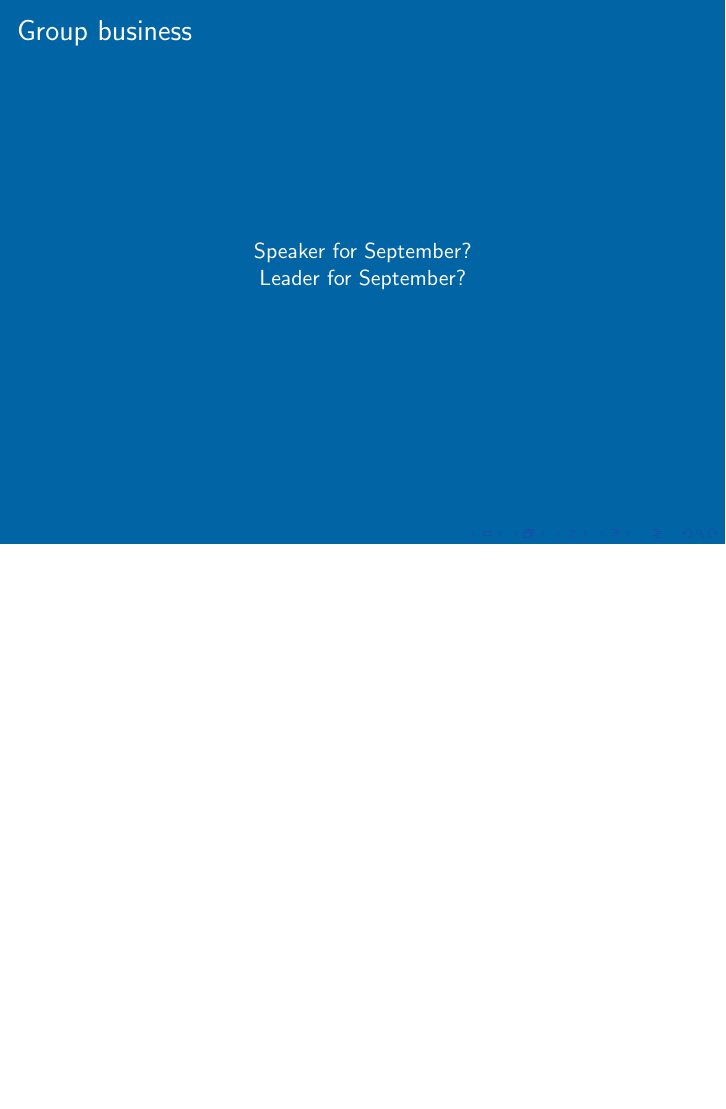
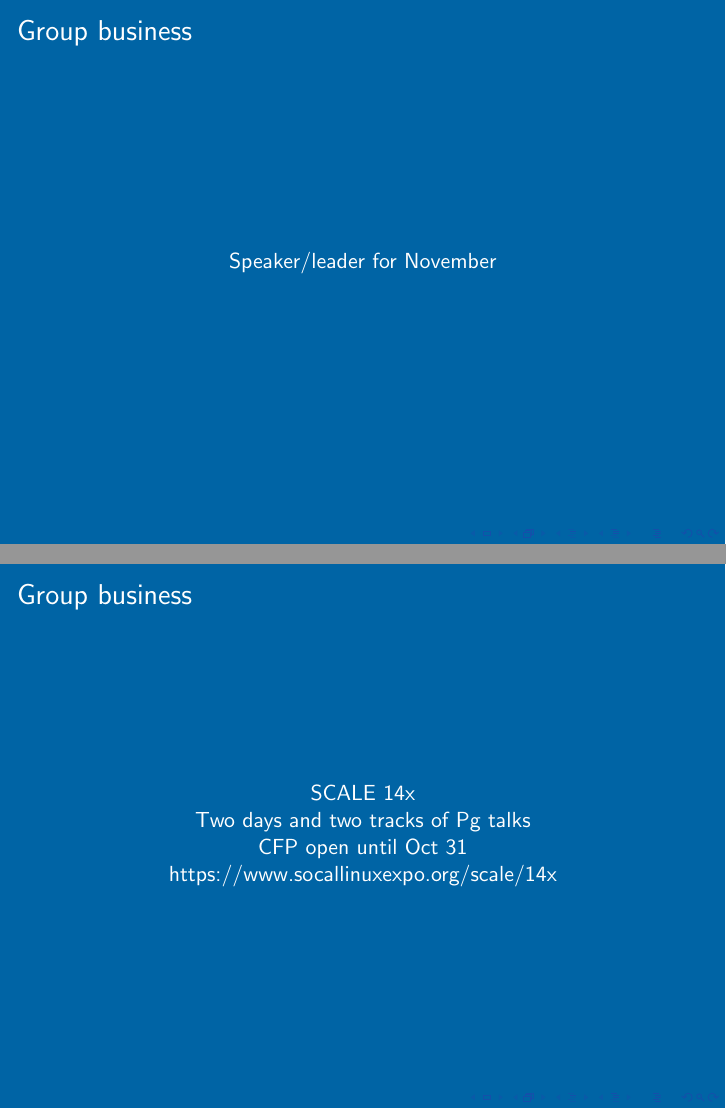
Before and after one commit to pdxpug/meeting_slides, LaTeX slides (PDXPUG.tex): page 6 of 7 before the commit and pages 5 and 6 of 7 after it, the two joined at a grey line, the shorter picture padded with empty space. Compiled offline with pdfLaTeX.

Commit message:
Update slides for October 2015 meeting

```diff
--- a/PDXPUG.tex
+++ b/PDXPUG.tex
@@ -73,3 +61,4 @@
+https://www.socallinuxexpo.org/scale/14x
   \end{center}
 }
 
@@ -87,8 +76,18 @@
 {
   \frametitle{Group business}
   \begin{center}
-Speaker for September?\\
-Leader for September?\\
+Speaker/leader for November
+  \end{center}
+}
+
+\frame
+{
+  \frametitle{Group business}
+  \begin{center}
+SCALE 14x\\
+Two days and two tracks of Pg talks\\
+CFP open until Oct 31\\
+https://www.socallinuxexpo.org/scale/14x\\
   \end{center}
 }
 
```
Also changed, not shown: PDXPUG.tex (18 more changed lines).
